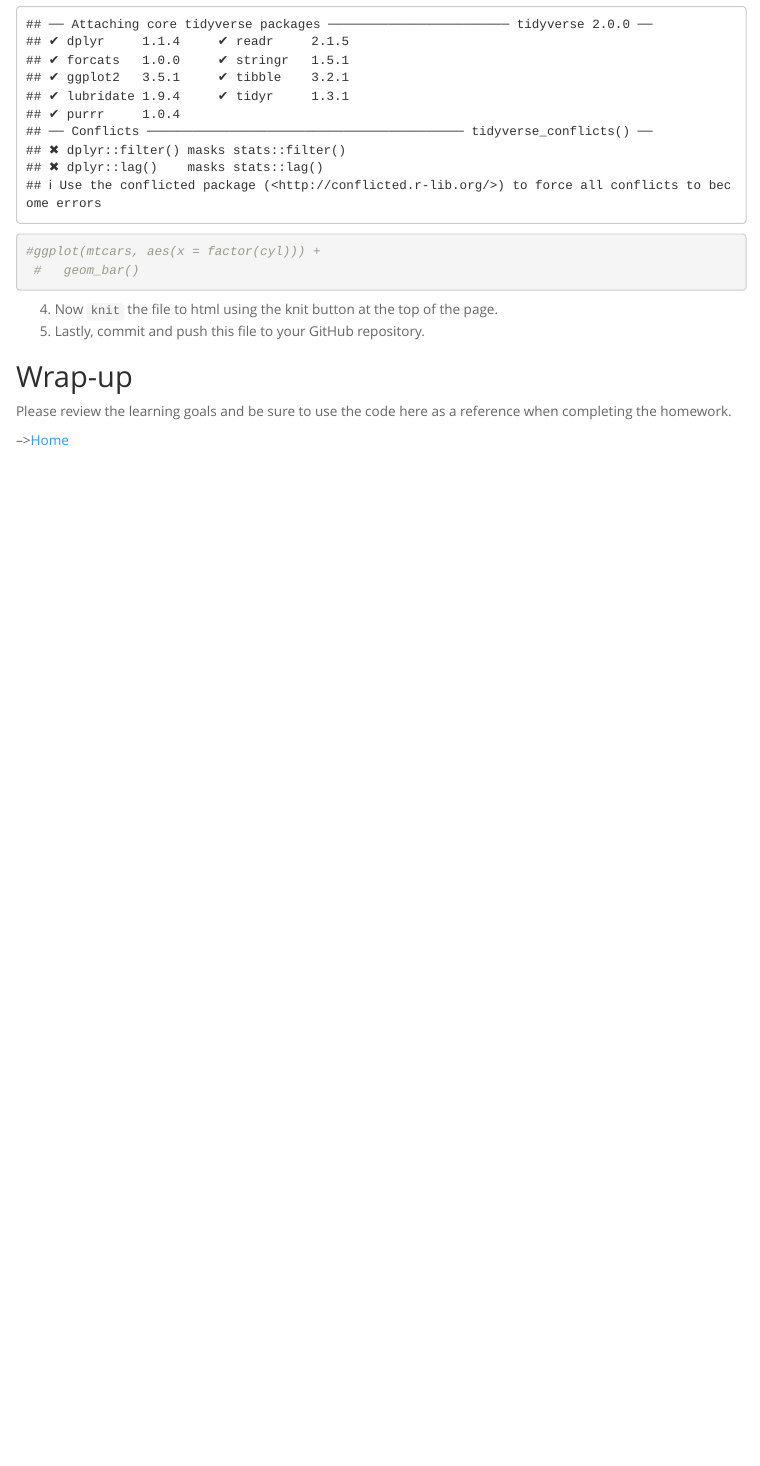
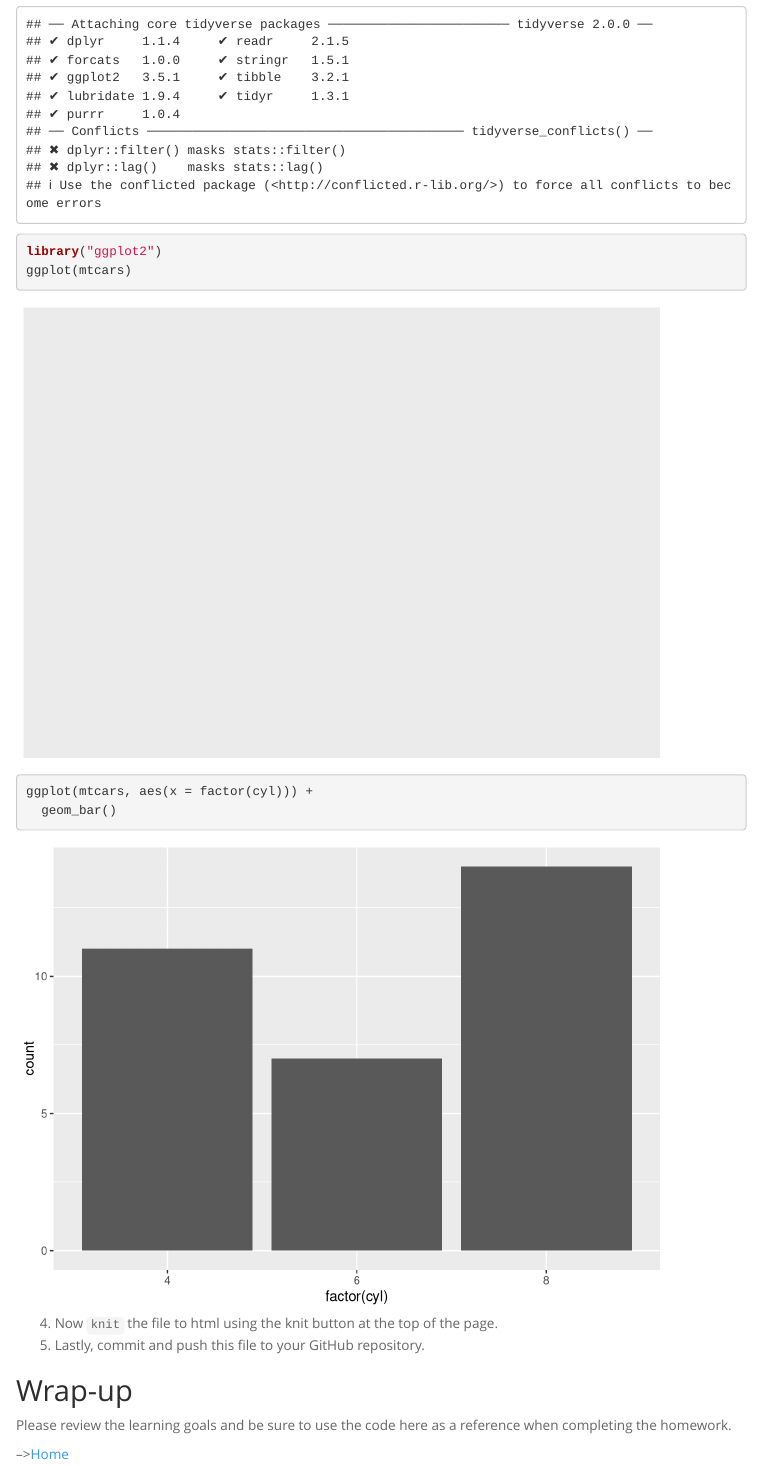
Before and after one commit to aksh11335/BIS15W2023_asrivatsa, an R Markdown document (lab1/lab1_2.Rmd): the page in a window 1100 px wide, from 3190 px down. Rendered offline with R 4.5, knitr and Pandoc, with nearby package versions; menus at the side of the page are left out.

Commit message:
update for homework
completed homework

````diff
--- a/lab1/lab1_2.Rmd
+++ b/lab1/lab1_2.Rmd
@@ -115,13 +115,14 @@ In order to make the html file, you need to "Knit" the file. Knitting just means
 ```{r}
 #install.packages("tidyverse")
 library("tidyverse")
-
-
+library("ggplot2")
+ggplot(mtcars)
 ```
 
 ```{r}
-#ggplot(mtcars, aes(x = factor(cyl))) +
- #   geom_bar()
+
+ggplot(mtcars, aes(x = factor(cyl))) +
+  geom_bar()
 ```
 
 4. Now `knit` the file to html using the knit button at the top of the page.
````
Also changed, not shown: lab1/lab1_hw.Rmd (+3 -3 lines), lab1/lab1_hw.html, lab1/lab1_hw.md.
